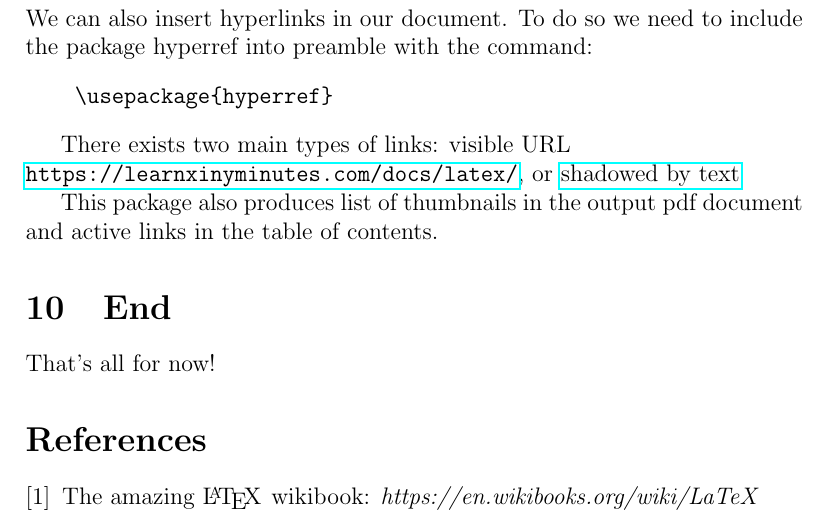
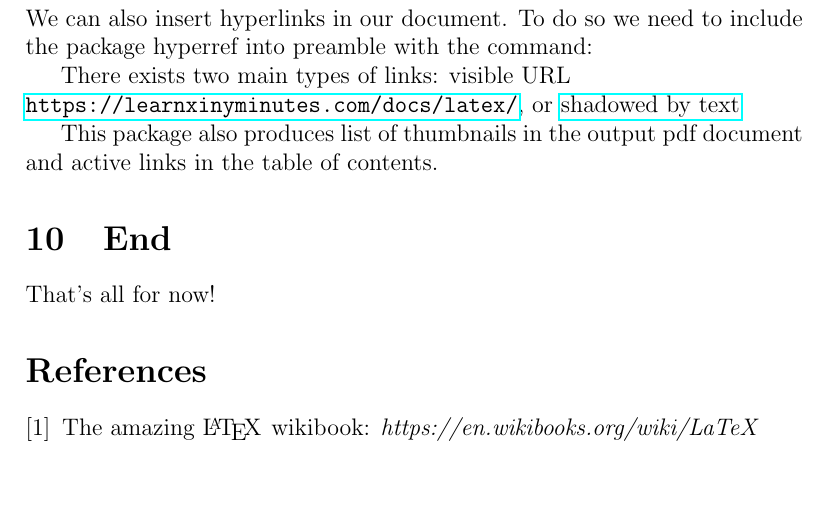
Before and after one commit to clemsy15/Dissertation, a LaTeX paper (test.tex): part of page 7 of 7, cut so that both start at the same text, the shorter picture padded with empty space. Compiled offline with pdfLaTeX.

Commit message:
deletes verbatim section in test.tex

```diff
--- a/test.tex
+++ b/test.tex
@@ -233,9 +233,7 @@ format you defined in Step 1.
 \section{Hyperlinks}
 We can also insert hyperlinks in our document. To do so we need to include the
 package hyperref into preamble with the command:
-\begin{verbatim}
-    \usepackage{hyperref}
-\end{verbatim}
+
 
 There exists two main types of links: visible URL \\
 \url{https://learnxinyminutes.com/docs/latex/}, or
```
